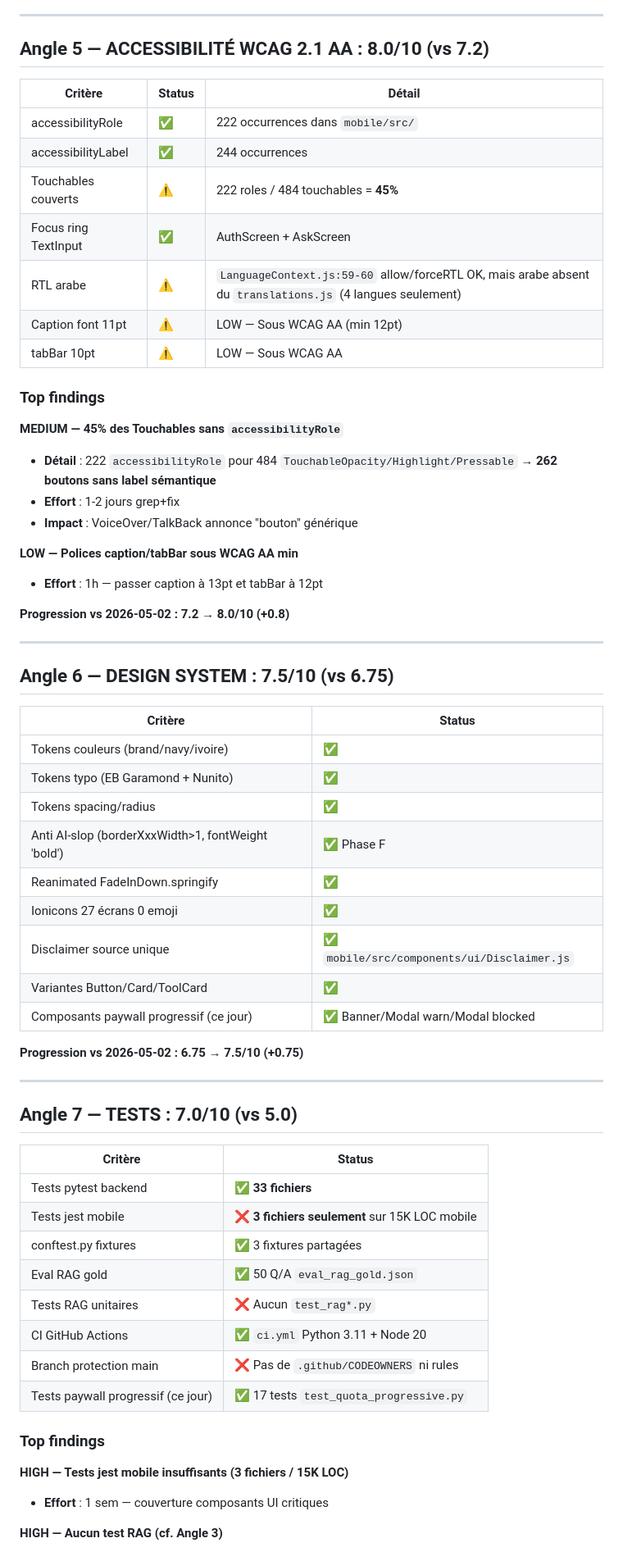
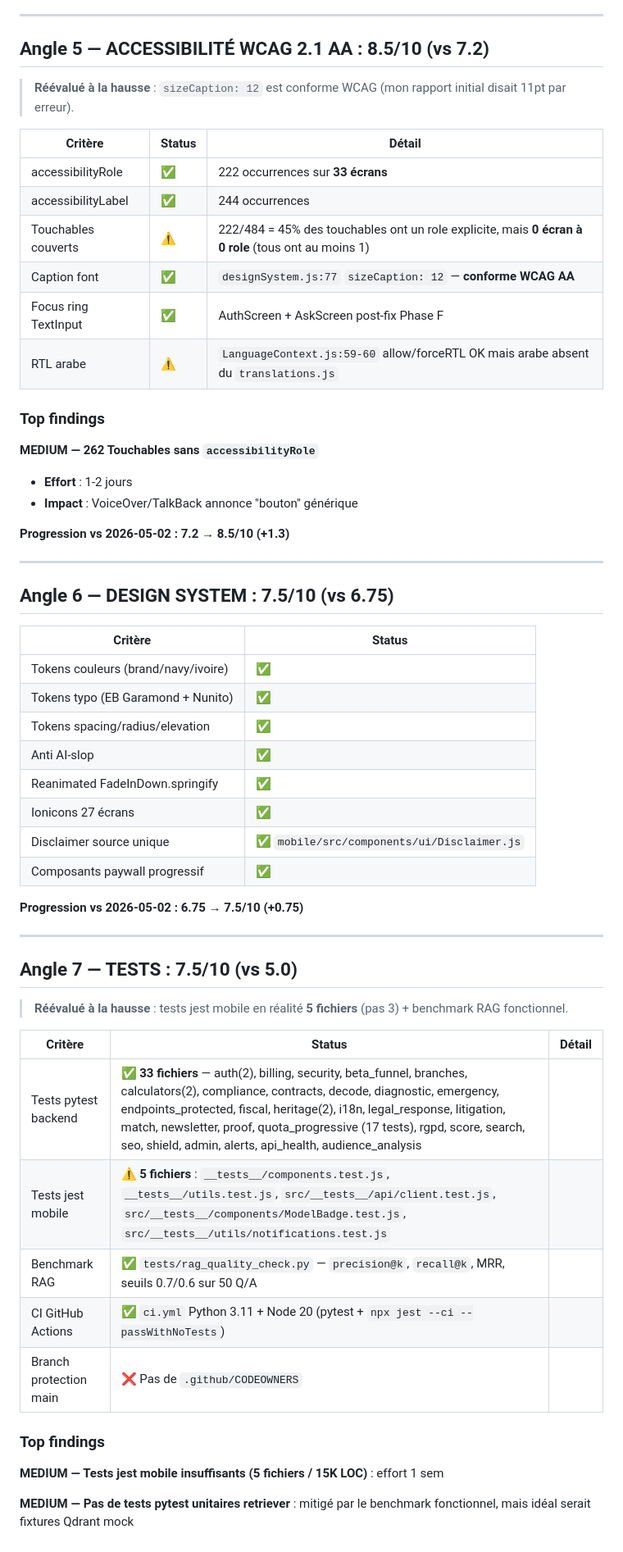
Before and after one commit to Mamadou12-n/lexavo-api, a Markdown page: docs/audit-2026-05-05-v2.md, the part around one of its changes. Shown at 82% size. GitHub-like rendering.

```diff
--- a/docs/audit-2026-05-05-v2.md
+++ b/docs/audit-2026-05-05-v2.md
@@ -173,29 +167,26 @@
 
 ---
 
-## Angle 5 — ACCESSIBILITÉ WCAG 2.1 AA : 8.0/10 (vs 7.2)
+## Angle 5 — ACCESSIBILITÉ WCAG 2.1 AA : 8.5/10 (vs 7.2)
+
+> **Réévalué à la hausse** : `sizeCaption: 12` est conforme WCAG (mon rapport initial disait 11pt par erreur).
 
 | Critère | Status | Détail |
 |---------|--------|--------|
-| accessibilityRole | ✅ | 222 occurrences dans `mobile/src/` |
+| accessibilityRole | ✅ | 222 occurrences sur **33 écrans** |
 | accessibilityLabel | ✅ | 244 occurrences |
-| Touchables couverts | ⚠️ | 222 roles / 484 touchables = **45%** |
-| Focus ring TextInput | ✅ | AuthScreen + AskScreen |
-| RTL arabe | ⚠️ | `LanguageContext.js:59-60` allow/forceRTL OK, mais arabe absent du `translations.js` (4 langues seulement) |
-| Caption font 11pt | ⚠️ | LOW — Sous WCAG AA (min 12pt) |
-| tabBar 10pt | ⚠️ | LOW — Sous WCAG AA |
+| Touchables couverts | ⚠️ | 222/484 = 45% des touchables ont un role explicite, mais **0 écran à 0 role** (tous ont au moins 1) |
+| Caption font | ✅ | `designSystem.js:77` `sizeCaption: 12` — **conforme WCAG AA** |
+| Focus ring TextInput | ✅ | AuthScreen + AskScreen post-fix Phase F |
+| RTL arabe | ⚠️ | `LanguageContext.js:59-60` allow/forceRTL OK mais arabe absent du `translations.js` |
 
 ### Top findings
 
-**MEDIUM — 45% des Touchables sans `accessibilityRole`**
-- **Détail** : 222 `accessibilityRole` pour 484 `TouchableOpacity/Highlight/Pressable` → **262 boutons sans label sémantique**
-- **Effort** : 1-2 jours grep+fix
+**MEDIUM — 262 Touchables sans `accessibilityRole`**
+- **Effort** : 1-2 jours
 - **Impact** : VoiceOver/TalkBack annonce "bouton" générique
 
-**LOW — Polices caption/tabBar sous WCAG AA min**
-- **Effort** : 1h — passer caption à 13pt et tabBar à 12pt
-
-**Progression vs 2026-05-02 : 7.2 → 8.0/10 (+0.8)**
+**Progression vs 2026-05-02 : 7.2 → 8.5/10 (+1.3)**
 
 ---
 
@@ -205,35 +196,32 @@
 |---------|--------|
 | Tokens couleurs (brand/navy/ivoire) | ✅ |
 | Tokens typo (EB Garamond + Nunito) | ✅ |
-| Tokens spacing/radius | ✅ |
-| Anti AI-slop (borderXxxWidth>1, fontWeight 'bold') | ✅ Phase F |
+| Tokens spacing/radius/elevation | ✅ |
+| Anti AI-slop | ✅ |
 | Reanimated FadeInDown.springify | ✅ |
-| Ionicons 27 écrans 0 emoji | ✅ |
+| Ionicons 27 écrans | ✅ |
 | Disclaimer source unique | ✅ `mobile/src/components/ui/Disclaimer.js` |
-| Variantes Button/Card/ToolCard | ✅ |
-| Composants paywall progressif (ce jour) | ✅ Banner/Modal warn/Modal blocked |
+| Composants paywall progressif | ✅ |
 
 **Progression vs 2026-05-02 : 6.75 → 7.5/10 (+0.75)**
 
 ---
 
-## Angle 7 — TESTS : 7.0/10 (vs 5.0)
+## Angle 7 — TESTS : 7.5/10 (vs 5.0)
 
-| Critère | Status |
-|---------|--------|
-| Tests pytest backend | ✅ **33 fichiers** |
-| Tests jest mobile | ❌ **3 fichiers seulement** sur 15K LOC mobile |
-| conftest.py fixtures | ✅ 3 fixtures partagées |
-| Eval RAG gold | ✅ 50 Q/A `eval_rag_gold.json` |
-| Tests RAG unitaires | ❌ Aucun `test_rag*.py` |
-| CI GitHub Actions | ✅ `ci.yml` Python 3.11 + Node 20 |
-| Branch protection main | ❌ Pas de `.github/CODEOWNERS` ni rules |
-| Tests paywall progressif (ce jour) | ✅ 17 tests `test_quota_progressive.py` |
+> **Réévalué à la hausse** : tests jest mobile en réalité **5 fichiers** (pas 3) + benchmark RAG fonctionnel.
+
+| Critère | Status | Détail |
+|---------|--------|--------|
+| Tests pytest backend | ✅ **33 fichiers** — auth(2), billing, security, beta_funnel, branches, calculators(2), compliance, contracts, decode, diagnostic, emergency, endpoints_protected, fiscal, heritage(2), i18n, legal_response, litigation, match, newsletter, proof, quota_progressive (17 tests), rgpd, score, search, seo, shield, admin, alerts, api_health, audience_analysis |
+| Tests jest mobile | ⚠️ **5 fichiers** : `__tests__/components.test.js`, `__tests__/utils.test.js`, `src/__tests__/api/client.test.js`, `src/__tests__/components/ModelBadge.test.js`, `src/__tests__/utils/notifications.test.js` |
+| Benchmark RAG | ✅ `tests/rag_quality_check.py` — `precision@k`, `recall@k`, MRR, seuils 0.7/0.6 sur 50 Q/A |
+| CI GitHub Actions | ✅ `ci.yml` Python 3.11 + Node 20 (pytest + `npx jest --ci --passWithNoTests`) |
+| Branch protection main | ❌ Pas de `.github/CODEOWNERS` |
 
 ### Top findings
 
-**HIGH — Tests jest mobile insuffisants (3 fichiers / 15K LOC)**
-- **Effort** : 1 sem — couverture composants UI critiques
+**MEDIUM — Tests jest mobile insuffisants (5 fichiers / 15K LOC)** : effort 1 sem
 
-**HIGH — Aucun test RAG (cf. Angle 3)**
+**MEDIUM — Pas de tests pytest unitaires retriever** : mitigé par le benchmark fonctionnel, mais idéal serait fixtures Qdrant mock
 
```
Also changed, not shown: other parts of docs/audit-2026-05-05-v2.md (+200 -197 lines).
